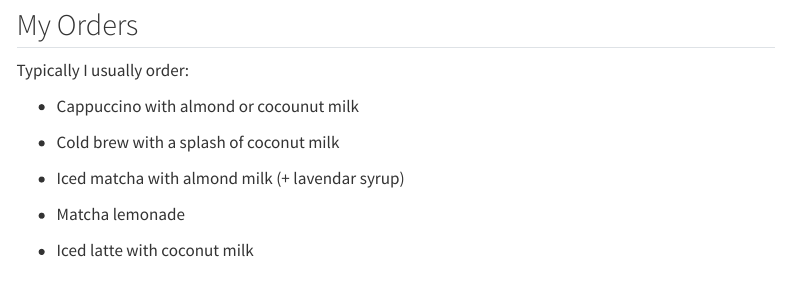
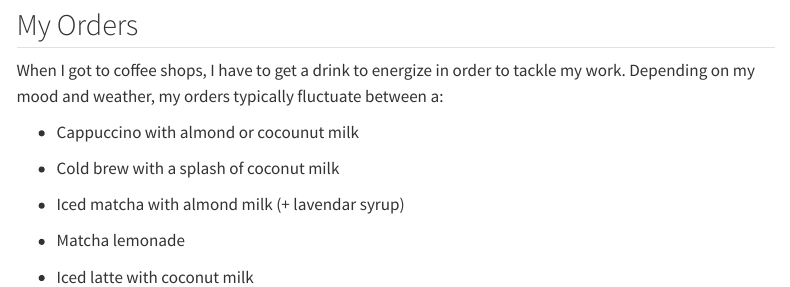
Before and after one commit to themilamatich/themilamatich.github.io, a Quarto document (favs.qmd): the page in a window 1100 px wide, from 330 px down. Rendered offline with R 4.5, knitr and Pandoc in place of Quarto, with nearby package versions; some code elsewhere in the file could not run offline; menus at the side of the page are left out.

Commit message:
editing the favs page

````diff
--- a/favs.qmd
+++ b/favs.qmd
@@ -71,7 +71,7 @@ site_map
 ```
 
 ## My Orders
-Typically I usually order:
+When I got to coffee shops, I have to get a drink to energize in order to tackle my work. Depending on my mood and weather, my orders typically fluctuate between a:
 
 - Cappuccino with almond or cocounut milk
 
````
Also changed, not shown: docs/search.json, 1 other file.
